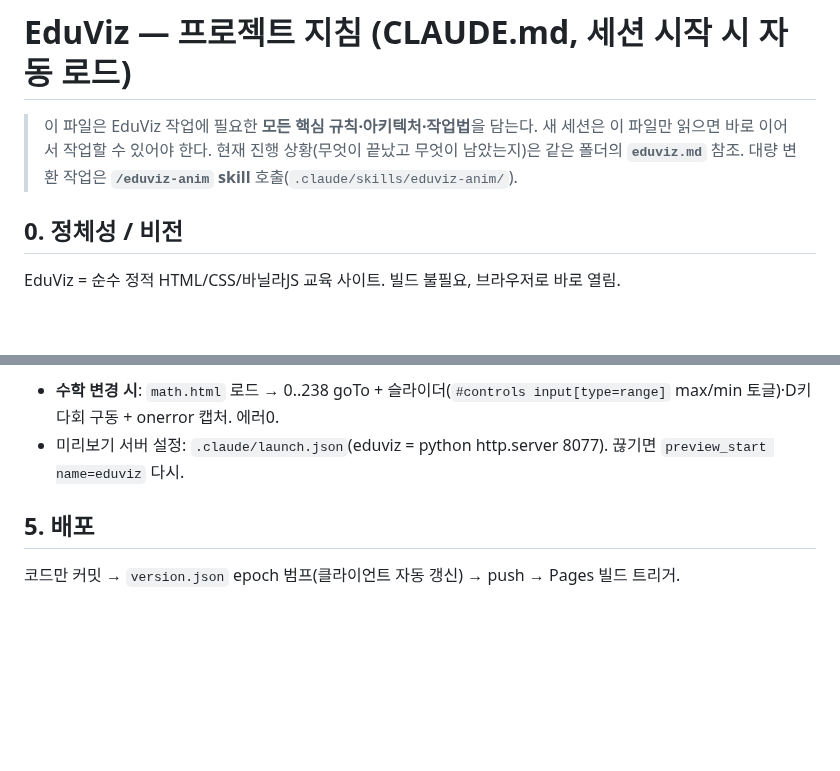
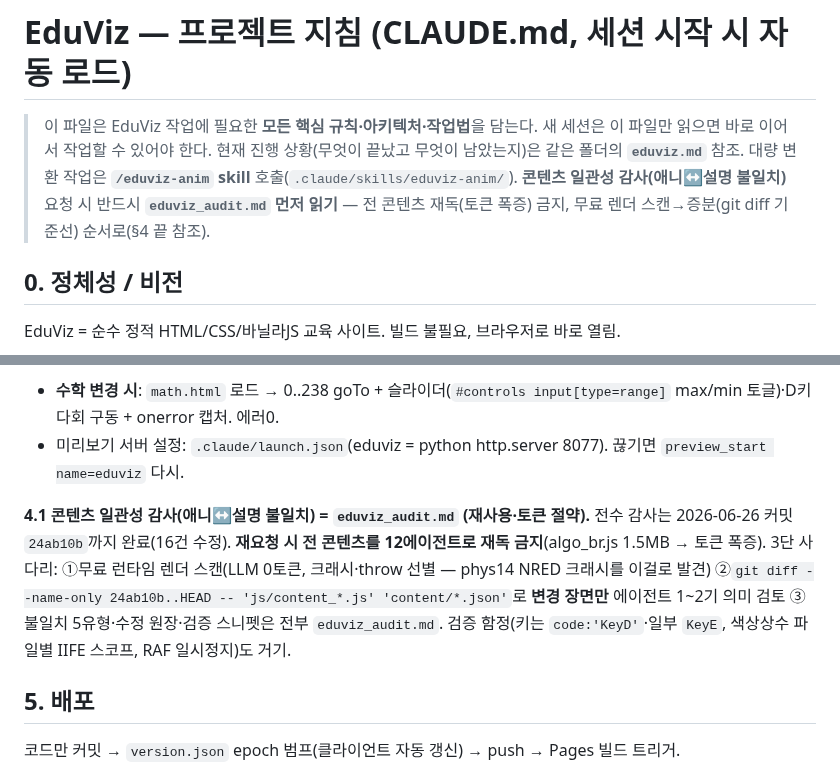
Before and after one commit to JaehoLee76/eduviz, a Markdown page: CLAUDE.md, 2 parts joined by grey strips. Drawn GitHub-style; blank space fills up the shorter version.

````diff
--- a/CLAUDE.md
+++ b/CLAUDE.md
@@ -4,6 +4,7 @@
 > 새 세션은 이 파일만 읽으면 바로 이어서 작업할 수 있어야 한다.
 > 현재 진행 상황(무엇이 끝났고 무엇이 남았는지)은 같은 폴더의 **`eduviz.md`** 참조.
 > 대량 변환 작업은 **`/eduviz-anim` skill** 호출(`.claude/skills/eduviz-anim/`).
+> **콘텐츠 일관성 감사(애니↔설명 불일치)** 요청 시 반드시 **`eduviz_audit.md` 먼저 읽기** — 전 콘텐츠 재독(토큰 폭증) 금지, 무료 렌더 스캔→증분(git diff 기준선) 순서로(§4 끝 참조).
 
 ## 0. 정체성 / 비전
 EduViz = 순수 정적 HTML/CSS/바닐라JS 교육 사이트. 빌드 불필요, 브라우저로 바로 열림.
@@ -109,6 +110,8 @@ EduViz = 순수 정적 HTML/CSS/바닐라JS 교육 사이트. 빌드 불필요,
 - **수학 변경 시**: `math.html` 로드 → 0..238 goTo + 슬라이더(`#controls input[type=range]` max/min 토글)·D키 다회 구동 + onerror 캡처. 에러0.
 - 미리보기 서버 설정: `.claude/launch.json`(eduviz = python http.server 8077). 끊기면 `preview_start name=eduviz` 다시.
 
+**4.1 콘텐츠 일관성 감사(애니↔설명 불일치) = `eduviz_audit.md` (재사용·토큰 절약).** 전수 감사는 2026-06-26 커밋 `24ab10b`까지 완료(16건 수정). **재요청 시 전 콘텐츠를 12에이전트로 재독 금지**(algo_br.js 1.5MB → 토큰 폭증). 3단 사다리: ①무료 런타임 렌더 스캔(LLM 0토큰, 크래시·throw 선별 — phys14 NRED 크래시를 이걸로 발견) ②`git diff --name-only 24ab10b..HEAD -- 'js/content_*.js' 'content/*.json'`로 **변경 장면만** 에이전트 1~2기 의미 검토 ③불일치 5유형·수정 원장·검증 스니펫은 전부 `eduviz_audit.md`. 검증 함정(키는 `code:'KeyD'`·일부 `KeyE`, 색상상수 파일별 IIFE 스코프, RAF 일시정지)도 거기.
+
 ## 5. 배포
 코드만 커밋 → `version.json` epoch 범프(클라이언트 자동 갱신) → push → Pages 빌드 트리거.
 ```
````
Also changed, not shown: eduviz_audit.md (added, +107 -0 lines).
